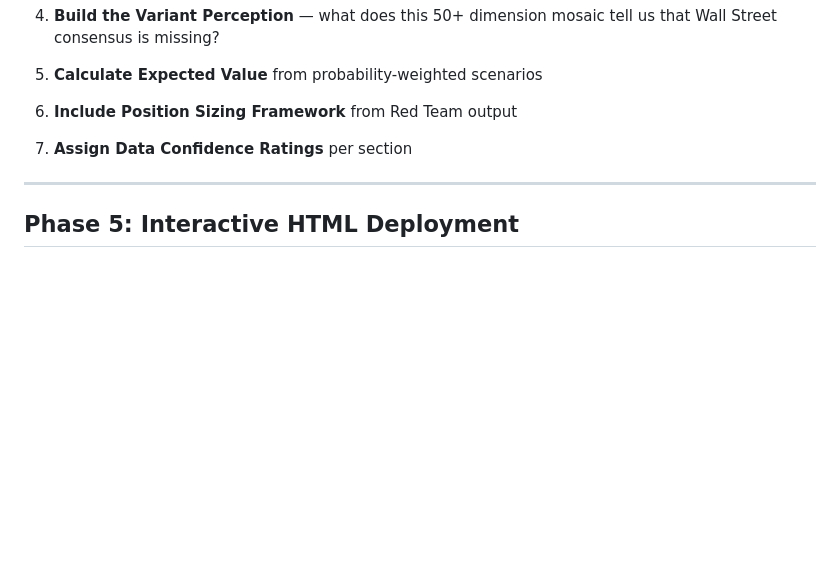
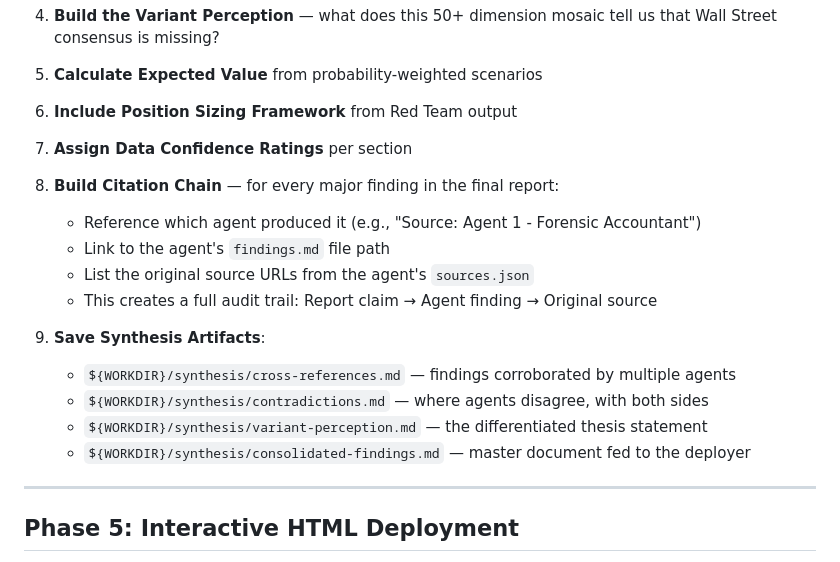
Before and after one commit to dlmastery/hedge-fund-analysis, a Markdown page: skills/orchestrator/SKILL.md, the part around the change. Drawn GitHub-style; blank space fills up the shorter version.

```diff
--- a/skills/orchestrator/SKILL.md
+++ b/skills/orchestrator/SKILL.md
@@ -178,6 +178,18 @@ After the Red Team returns, synthesize ALL findings:
 
 7. **Assign Data Confidence Ratings** per section
 
+8. **Build Citation Chain** — for every major finding in the final report:
+   - Reference which agent produced it (e.g., "Source: Agent 1 - Forensic Accountant")
+   - Link to the agent's `findings.md` file path
+   - List the original source URLs from the agent's `sources.json`
+   - This creates a full audit trail: Report claim → Agent finding → Original source
+
+9. **Save Synthesis Artifacts**:
+   - `${WORKDIR}/synthesis/cross-references.md` — findings corroborated by multiple agents
+   - `${WORKDIR}/synthesis/contradictions.md` — where agents disagree, with both sides
+   - `${WORKDIR}/synthesis/variant-perception.md` — the differentiated thesis statement
+   - `${WORKDIR}/synthesis/consolidated-findings.md` — master document fed to the deployer
+
 ---
 
 ## Phase 5: Interactive HTML Deployment
```
Also changed, not shown: skills/executive-summary-deployer/SKILL.md (+26 -1 lines).
